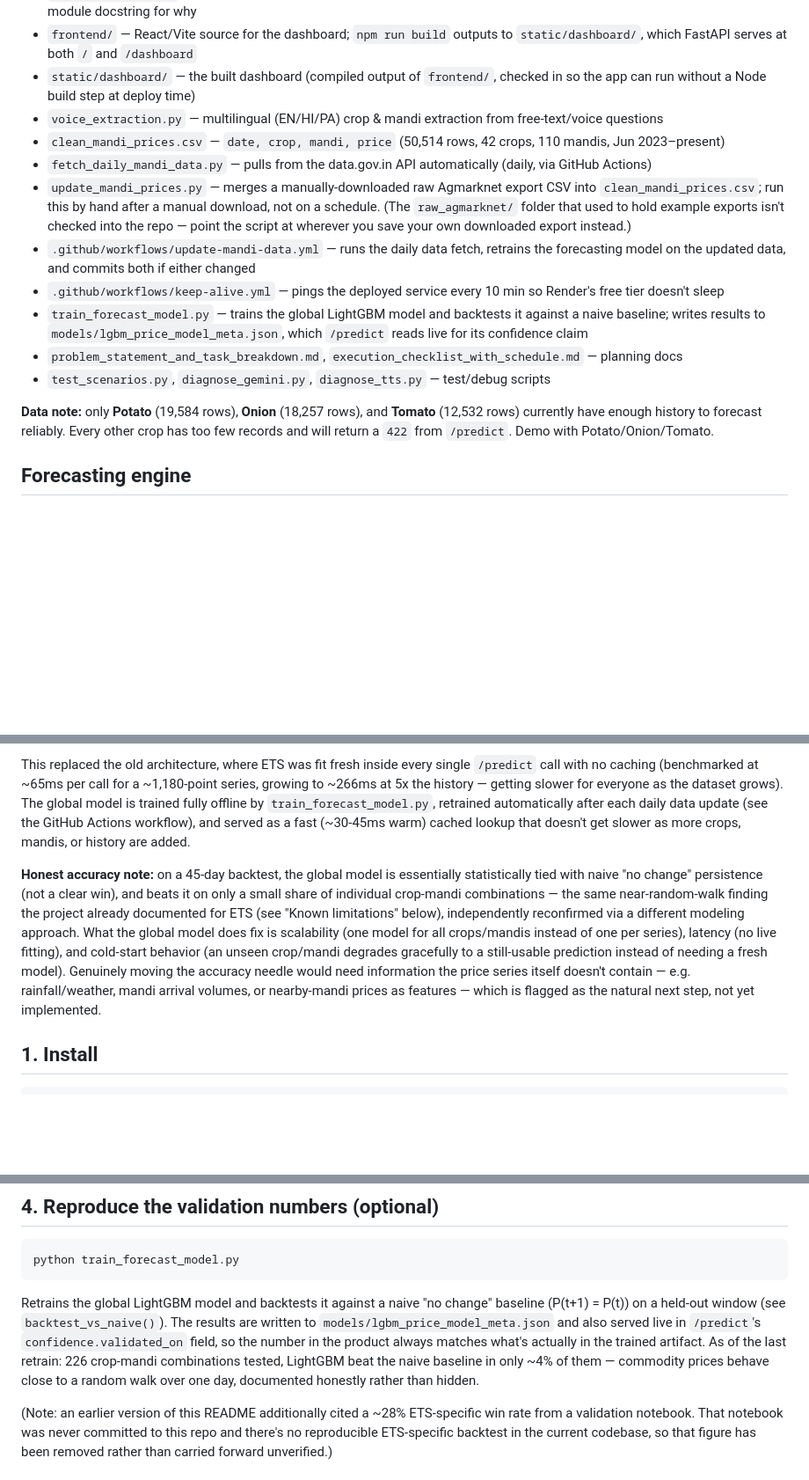
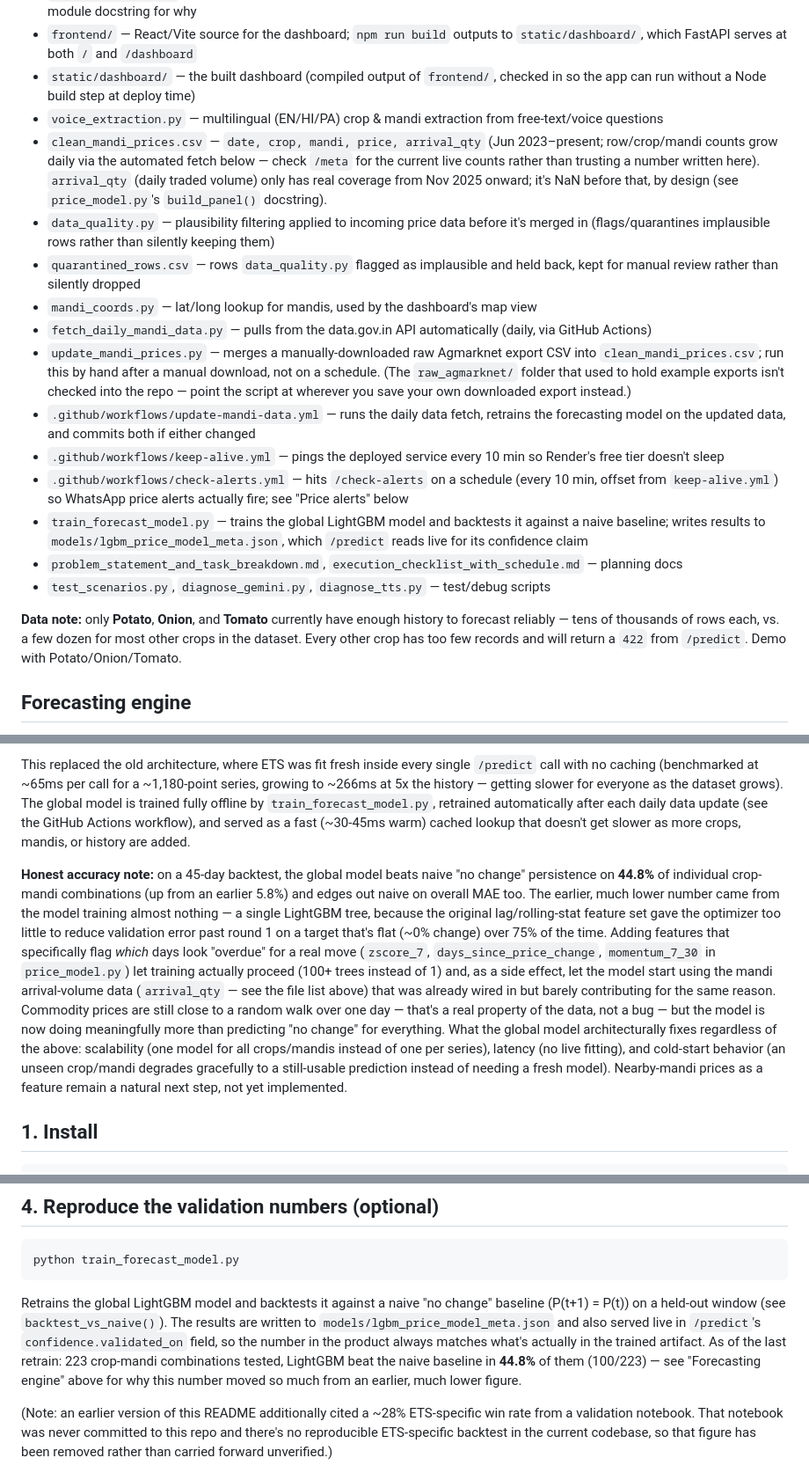
Before and after one commit to Valkner7/mandi-price-forecast, a Markdown page: README.md, 3 parts joined by grey strips. Shown at 88% size. Rendered like a GitHub page; blank space fills up the shorter version.

Commit message:
Fix stale README: document arrival_qty/check-alerts.yml/data_quality.py, correct arrival-volume claim, update accuracy numbers

````diff
--- a/README.md
+++ b/README.md
@@ -11,23 +11,27 @@ Multilingual voice + WhatsApp price advisory, market-wide trend dashboard, and 7
 - `frontend/` — React/Vite source for the dashboard; `npm run build` outputs to `static/dashboard/`, which FastAPI serves at both `/` and `/dashboard`
 - `static/dashboard/` — the built dashboard (compiled output of `frontend/`, checked in so the app can run without a Node build step at deploy time)
 - `voice_extraction.py` — multilingual (EN/HI/PA) crop & mandi extraction from free-text/voice questions
-- `clean_mandi_prices.csv` — `date, crop, mandi, price` (50,514 rows, 42 crops, 110 mandis, Jun 2023–present)
+- `clean_mandi_prices.csv` — `date, crop, mandi, price, arrival_qty` (Jun 2023–present; row/crop/mandi counts grow daily via the automated fetch below — check `/meta` for the current live counts rather than trusting a number written here). `arrival_qty` (daily traded volume) only has real coverage from Nov 2025 onward; it's NaN before that, by design (see `price_model.py`'s `build_panel()` docstring).
+- `data_quality.py` — plausibility filtering applied to incoming price data before it's merged in (flags/quarantines implausible rows rather than silently keeping them)
+- `quarantined_rows.csv` — rows `data_quality.py` flagged as implausible and held back, kept for manual review rather than silently dropped
+- `mandi_coords.py` — lat/long lookup for mandis, used by the dashboard's map view
 - `fetch_daily_mandi_data.py` — pulls from the data.gov.in API automatically (daily, via GitHub Actions)
 - `update_mandi_prices.py` — merges a manually-downloaded raw Agmarknet export CSV into `clean_mandi_prices.csv`; run this by hand after a manual download, not on a schedule. (The `raw_agmarknet/` folder that used to hold example exports isn't checked into the repo — point the script at wherever you save your own downloaded export instead.)
 - `.github/workflows/update-mandi-data.yml` — runs the daily data fetch, retrains the forecasting model on the updated data, and commits both if either changed
 - `.github/workflows/keep-alive.yml` — pings the deployed service every 10 min so Render's free tier doesn't sleep
+- `.github/workflows/check-alerts.yml` — hits `/check-alerts` on a schedule (every 10 min, offset from `keep-alive.yml`) so WhatsApp price alerts actually fire; see "Price alerts" below
 - `train_forecast_model.py` — trains the global LightGBM model and backtests it against a naive baseline; writes results to `models/lgbm_price_model_meta.json`, which `/predict` reads live for its confidence claim
 - `problem_statement_and_task_breakdown.md`, `execution_checklist_with_schedule.md` — planning docs
 - `test_scenarios.py`, `diagnose_gemini.py`, `diagnose_tts.py` — test/debug scripts
 
-**Data note:** only **Potato** (19,584 rows), **Onion** (18,257 rows), and **Tomato** (12,532 rows) currently have enough history to forecast reliably. Every other crop has too few records and will return a `422` from `/predict`. Demo with Potato/Onion/Tomato.
+**Data note:** only **Potato**, **Onion**, and **Tomato** currently have enough history to forecast reliably — tens of thousands of rows each, vs. a few dozen for most other crops in the dataset. Every other crop has too few records and will return a `422` from `/predict`. Demo with Potato/Onion/Tomato.
 
 ## Forecasting engine
 `/predict` tries a single **global LightGBM model** first: one model trained offline across every crop-mandi combination at once (crop/mandi as categorical features, predicting next-day *percentage* price change), served from a cached, pretrained artifact — no per-request model fitting. If no trained artifact exists yet, the crop/mandi has too little history, or prediction fails for any other reason, `/predict` transparently falls back to the original **per-series ETS model** (best of 3 Exponential Smoothing variants by AIC, fit fresh per request) and adds a `model_note` field to the response explaining the fallback. Multi-day forecasts are produced recursively — predict day+1, feed it back in as the newest known price, predict day+2, and so on — for both models.
 
 This replaced the old architecture, where ETS was fit fresh inside every single `/predict` call with no caching (benchmarked at ~65ms per call for a ~1,180-point series, growing to ~266ms at 5x the history — getting slower for everyone as the dataset grows). The global model is trained fully offline by `train_forecast_model.py`, retrained automatically after each daily data update (see the GitHub Actions workflow), and served as a fast (~30-45ms warm) cached lookup that doesn't get slower as more crops, mandis, or history are added.
 
-**Honest accuracy note:** on a 45-day backtest, the global model is essentially statistically tied with naive "no change" persistence (not a clear win), and beats it on only a small share of individual crop-mandi combinations — the same near-random-walk finding the project already documented for ETS (see "Known limitations" below), independently reconfirmed via a different modeling approach. What the global model does fix is scalability (one model for all crops/mandis instead of one per series), latency (no live fitting), and cold-start behavior (an unseen crop/mandi degrades gracefully to a still-usable prediction instead of needing a fresh model). Genuinely moving the accuracy needle would need information the price series itself doesn't contain — e.g. rainfall/weather, mandi arrival volumes, or nearby-mandi prices as features — which is flagged as the natural next step, not yet implemented.
+**Honest accuracy note:** on a 45-day backtest, the global model beats naive "no change" persistence on **44.8%** of individual crop-mandi combinations (up from an earlier 5.8%) and edges out naive on overall MAE too. The earlier, much lower number came from the model training almost nothing — a single LightGBM tree, because the original lag/rolling-stat feature set gave the optimizer too little to reduce validation error past round 1 on a target that's flat (~0% change) over 75% of the time. Adding features that specifically flag *which* days look "overdue" for a real move (`zscore_7`, `days_since_price_change`, `momentum_7_30` in `price_model.py`) let training actually proceed (100+ trees instead of 1) and, as a side effect, let the model start using the mandi arrival-volume data (`arrival_qty` — see the file list above) that was already wired in but barely contributing for the same reason. Commodity prices are still close to a random walk over one day — that's a real property of the data, not a bug — but the model is now doing meaningfully more than predicting "no change" for everything. What the global model architecturally fixes regardless of the above: scalability (one model for all crops/mandis instead of one per series), latency (no live fitting), and cold-start behavior (an unseen crop/mandi degrades gracefully to a still-usable prediction instead of needing a fresh model). Nearby-mandi prices as a feature remain a natural next step, not yet implemented.
 
 ## 1. Install
 ```bash
@@ -75,7 +79,7 @@ Open:
 ```bash
 python train_forecast_model.py
 ```
-Retrains the global LightGBM model and backtests it against a naive "no change" baseline (P(t+1) = P(t)) on a held-out window (see `backtest_vs_naive()`). The results are written to `models/lgbm_price_model_meta.json` and also served live in `/predict`'s `confidence.validated_on` field, so the number in the product always matches what's actually in the trained artifact. As of the last retrain: 226 crop-mandi combinations tested, LightGBM beat the naive baseline in only ~4% of them — commodity prices behave close to a random walk over one day, documented honestly rather than hidden.
+Retrains the global LightGBM model and backtests it against a naive "no change" baseline (P(t+1) = P(t)) on a held-out window (see `backtest_vs_naive()`). The results are written to `models/lgbm_price_model_meta.json` and also served live in `/predict`'s `confidence.validated_on` field, so the number in the product always matches what's actually in the trained artifact. As of the last retrain: 223 crop-mandi combinations tested, LightGBM beat the naive baseline in **44.8%** of them (100/223) — see "Forecasting engine" above for why this number moved so much from an earlier, much lower figure.
 
 (Note: an earlier version of this README additionally cited a ~28% ETS-specific win rate from a validation notebook. That notebook was never committed to this repo and there's no reproducible ETS-specific backtest in the current codebase, so that figure has been removed rather than carried forward unverified.)
 
````
Also changed, not shown: other parts of README.md (+3 -3 lines).
